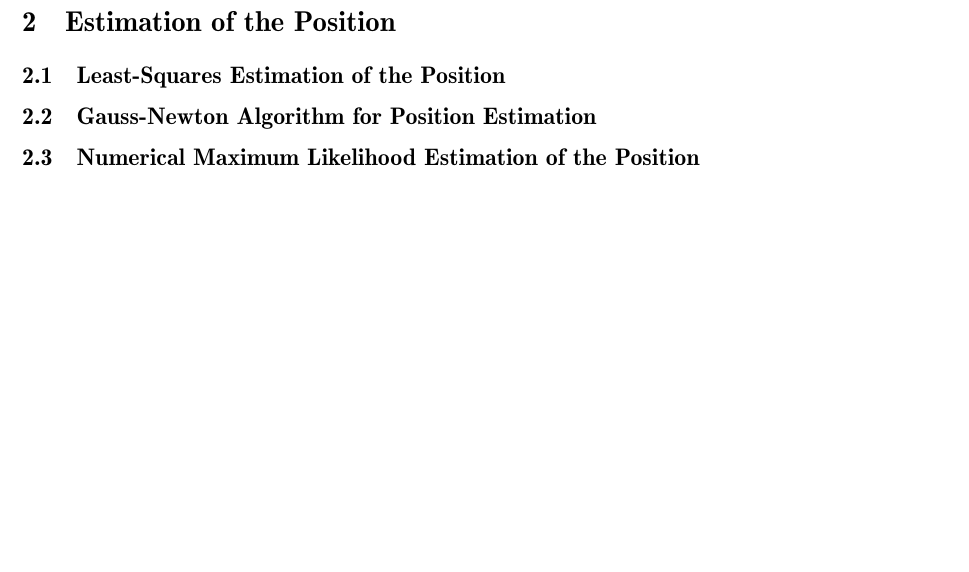
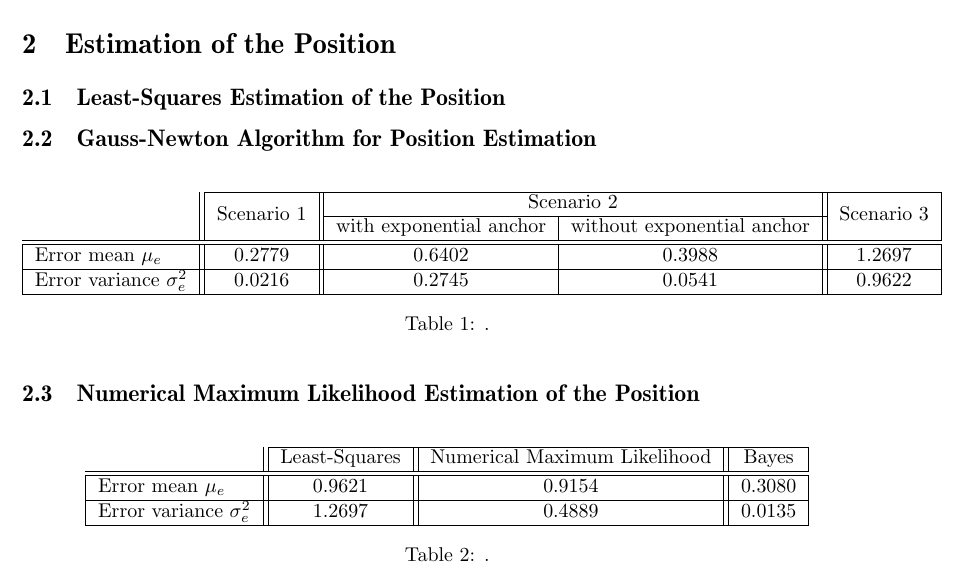
Before and after one commit to brg3n3r/ComputationalIntelligenceUE, a LaTeX problem sheet (HW1/Doc/hw1.tex): part of page 2 of 2, cut so that both start at the same text, the shorter picture padded with empty space. Compiled offline with pdfLaTeX.

Commit message:
tex tabellen

```diff
--- a/HW1/Doc/hw1.tex
+++ b/HW1/Doc/hw1.tex
@@ -2,8 +2,7 @@
 \usepackage[a4paper,left=3cm,right=3cm,top=3cm,bottom=3cm]{geometry}
 \usepackage[utf8]{inputenc}
 \usepackage[T1]{fontenc}
-\usepackage{latexsym,amsfonts,amsmath,amssymb,amstext,graphicx,titlesec,ae,aecompl,mathtools,tabularx}
-\usepackage{cancel, nicefrac}
+\usepackage{latexsym,amsfonts,amsmath,amssymb,amstext,graphicx,titlesec,ae,aecompl,mathtools,tabularx, multirow, cancel, nicefrac}
 \setlength{\parindent}{0pt}
 
 
@@ -47,8 +46,33 @@
 \section{Estimation of the Position}
 \subsection{Least-Squares Estimation of the Position}
 
+
 \subsection{Gauss-Newton Algorithm for Position Estimation}
+
+\begin{table}[h]
+\centering
+\begin{tabular}{l||c||c|c||c|}
+\cline{2-5}
+                                                       & \multirow{2}{*}{Scenario 1} & \multicolumn{2}{c||}{Scenario 2}                      & \multirow{2}{*}{Scenario 3} \\ \cline{3-4}
+                                                       &                             & with exponential anchor & without exponential anchor &                             \\ \hline\hline
+\multicolumn{1}{|l||}{Error mean $\mu_{e}$}          & 0.2779                      & 0.6402                  & 0.3988                     & 1.2697                      \\ \hline
+\multicolumn{1}{|l||}{Error variance $\sigma^2_{e}$} & 0.0216                      & 0.2745                  & 0.0541                     & 0.9622                      \\ \hline
+\end{tabular}
+\caption{.}
+\label{tab:ls_mean_var}
+\end{table}
 
 \subsection{Numerical Maximum Likelihood Estimation of the Position}
 
+\begin{table}[h]
+\centering
+\begin{tabular}{l||c||c||c|}
+\cline{2-4}
+                                                   & Least-Squares & Numerical Maximum Likelihood & Bayes  \\ \hline \hline
+\multicolumn{1}{|l||}{Error mean $\mu_e$}           & 0.9621        & 0.9154                       & 0.3080 \\ \hline
+\multicolumn{1}{|l||}{Error variance $\sigma^2_e$} & 1.2697        & 0.4889                       & 0.0135 \\ \hline
+\end{tabular}
+\caption{.}
+\label{tab:scen3_mean_var}
+\end{table}
 \end{document}
```
Also changed, not shown: HW1/Doc/hw1.pdf (added), 4 other files.
